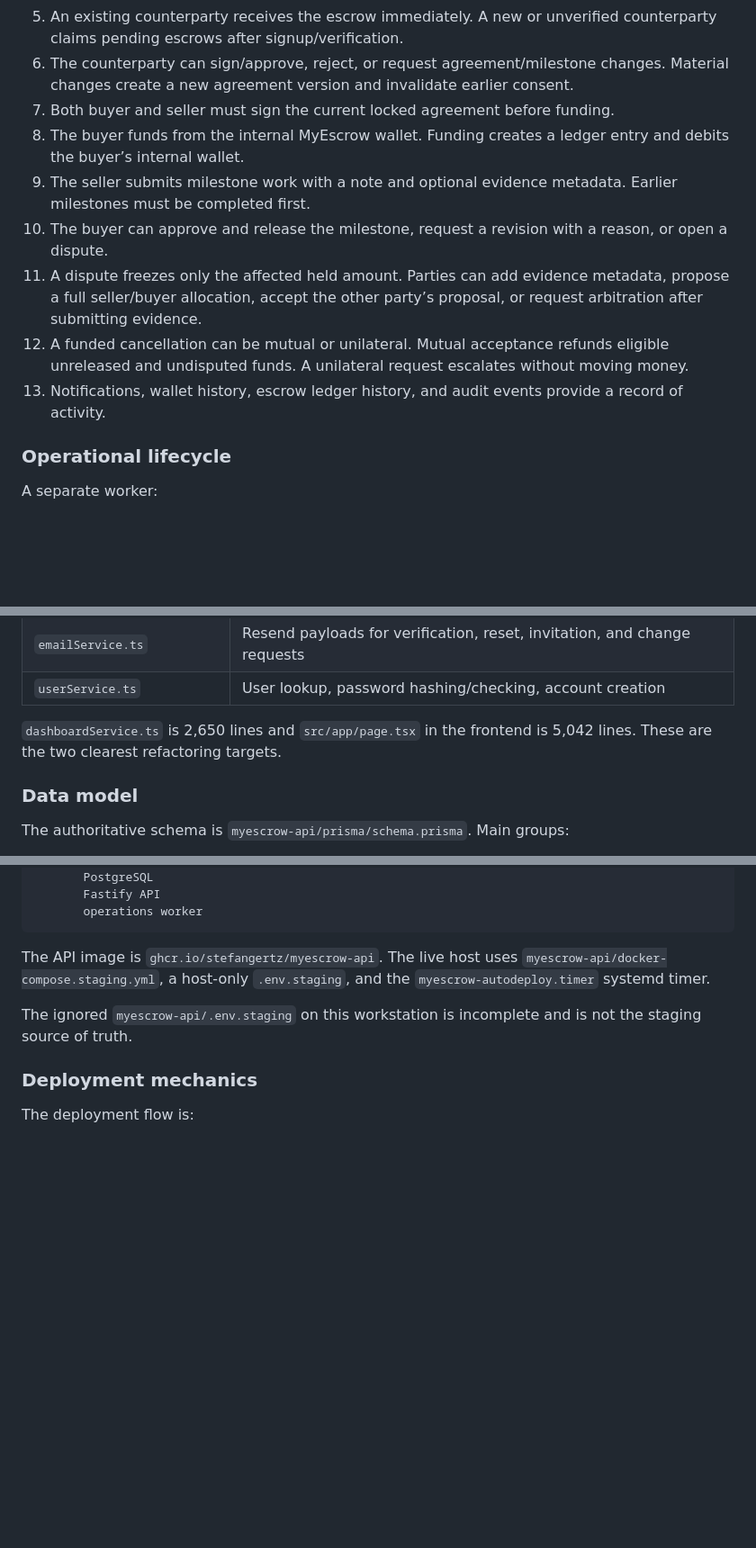
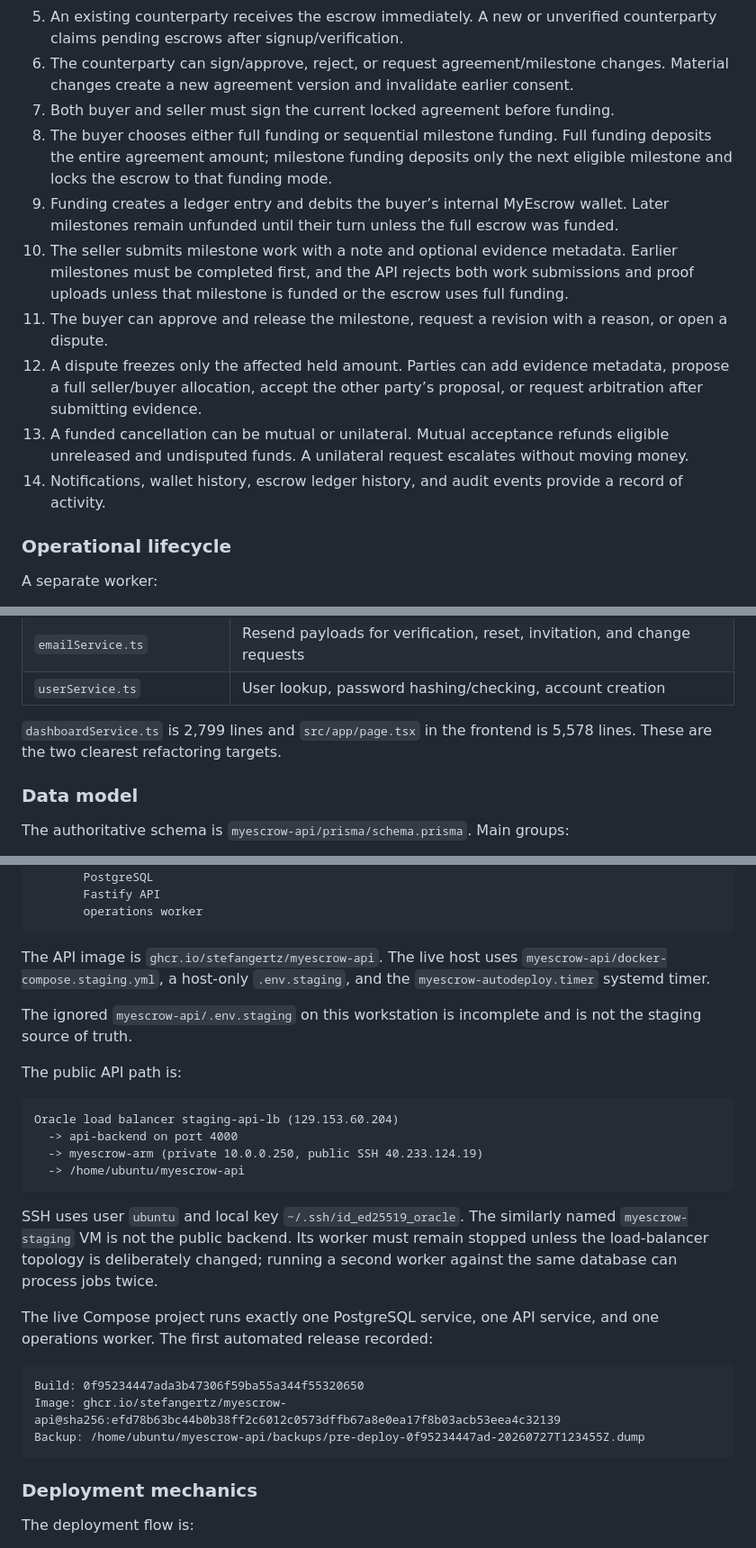
Before and after one commit to StefanGertz/myescrow, a Markdown page: MYESCROW_TECHNICAL_OVERVIEW.md, 3 parts joined by grey strips. Shown at 90% size. GitHub-like rendering; blank space fills up the shorter version.

````diff
--- a/MYESCROW_TECHNICAL_OVERVIEW.md
+++ b/MYESCROW_TECHNICAL_OVERVIEW.md
@@ -44,12 +48,13 @@ All three public endpoints returned HTTP 200 on 2026-07-26. That confirms reacha
 5. An existing counterparty receives the escrow immediately. A new or unverified counterparty claims pending escrows after signup/verification.
 6. The counterparty can sign/approve, reject, or request agreement/milestone changes. Material changes create a new agreement version and invalidate earlier consent.
 7. Both buyer and seller must sign the current locked agreement before funding.
-8. The buyer funds from the internal MyEscrow wallet. Funding creates a ledger entry and debits the buyer’s internal wallet.
-9. The seller submits milestone work with a note and optional evidence metadata. Earlier milestones must be completed first.
-10. The buyer can approve and release the milestone, request a revision with a reason, or open a dispute.
-11. A dispute freezes only the affected held amount. Parties can add evidence metadata, propose a full seller/buyer allocation, accept the other party’s proposal, or request arbitration after submitting evidence.
-12. A funded cancellation can be mutual or unilateral. Mutual acceptance refunds eligible unreleased and undisputed funds. A unilateral request escalates without moving money.
-13. Notifications, wallet history, escrow ledger history, and audit events provide a record of activity.
+8. The buyer chooses either full funding or sequential milestone funding. Full funding deposits the entire agreement amount; milestone funding deposits only the next eligible milestone and locks the escrow to that funding mode.
+9. Funding creates a ledger entry and debits the buyer’s internal MyEscrow wallet. Later milestones remain unfunded until their turn unless the full escrow was funded.
+10. The seller submits milestone work with a note and optional evidence metadata. Earlier milestones must be completed first, and the API rejects both work submissions and proof uploads unless that milestone is funded or the escrow uses full funding.
+11. The buyer can approve and release the milestone, request a revision with a reason, or open a dispute.
+12. A dispute freezes only the affected held amount. Parties can add evidence metadata, propose a full seller/buyer allocation, accept the other party’s proposal, or request arbitration after submitting evidence.
+13. A funded cancellation can be mutual or unilateral. Mutual acceptance refunds eligible unreleased and undisputed funds. A unilateral request escalates without moving money.
+14. Notifications, wallet history, escrow ledger history, and audit events provide a record of activity.
 
 ### Operational lifecycle
 
@@ -167,7 +172,7 @@ The root `index.html` and generated documents are design/presentation artifacts,
 | `emailService.ts` | Resend payloads for verification, reset, invitation, and change requests |
 | `userService.ts` | User lookup, password hashing/checking, account creation |
 
-`dashboardService.ts` is 2,650 lines and `src/app/page.tsx` in the frontend is 5,042 lines. These are the two clearest refactoring targets.
+`dashboardService.ts` is 2,799 lines and `src/app/page.tsx` in the frontend is 5,578 lines. These are the two clearest refactoring targets.
 
 ### Data model
 
@@ -469,6 +482,25 @@ The API image is `ghcr.io/stefangertz/myescrow-api`. The live host uses `myescro
 
 The ignored `myescrow-api/.env.staging` on this workstation is incomplete and is not the staging source of truth.
 
+The public API path is:
+
+```text
+Oracle load balancer staging-api-lb (129.153.60.204)
+  -> api-backend on port 4000
+  -> myescrow-arm (private 10.0.0.250, public SSH 40.233.124.19)
+  -> /home/ubuntu/myescrow-api
+```
+
+SSH uses user `ubuntu` and local key `~/.ssh/id_ed25519_oracle`. The similarly named `myescrow-staging` VM is not the public backend. Its worker must remain stopped unless the load-balancer topology is deliberately changed; running a second worker against the same database can process jobs twice.
+
+The live Compose project runs exactly one PostgreSQL service, one API service, and one operations worker. The first automated release recorded:
+
+```text
+Build: 0f95234447ada3b47306f59ba55a344f55320650
+Image: ghcr.io/stefangertz/myescrow-api@sha256:efd78b63bc44b0b38ff2c6012c0573dffb67a8e0ea17f8b03acb53eea4c32139
+Backup: /home/ubuntu/myescrow-api/backups/pre-deploy-0f95234447ad-20260727T123455Z.dump
+```
+
 ### Deployment mechanics
 
 The deployment flow is:
````
Also changed, not shown: other parts of MYESCROW_TECHNICAL_OVERVIEW.md (+53 -12 lines).
